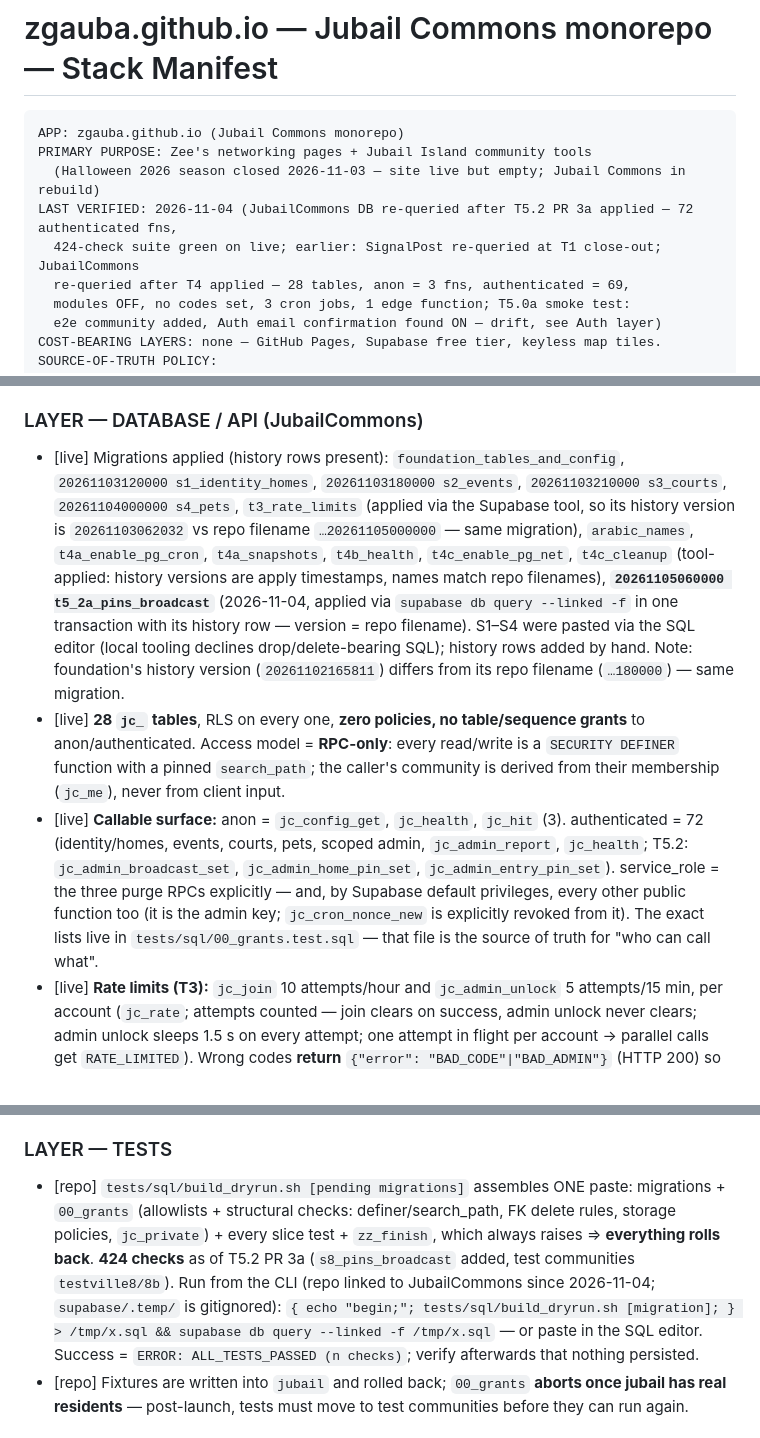
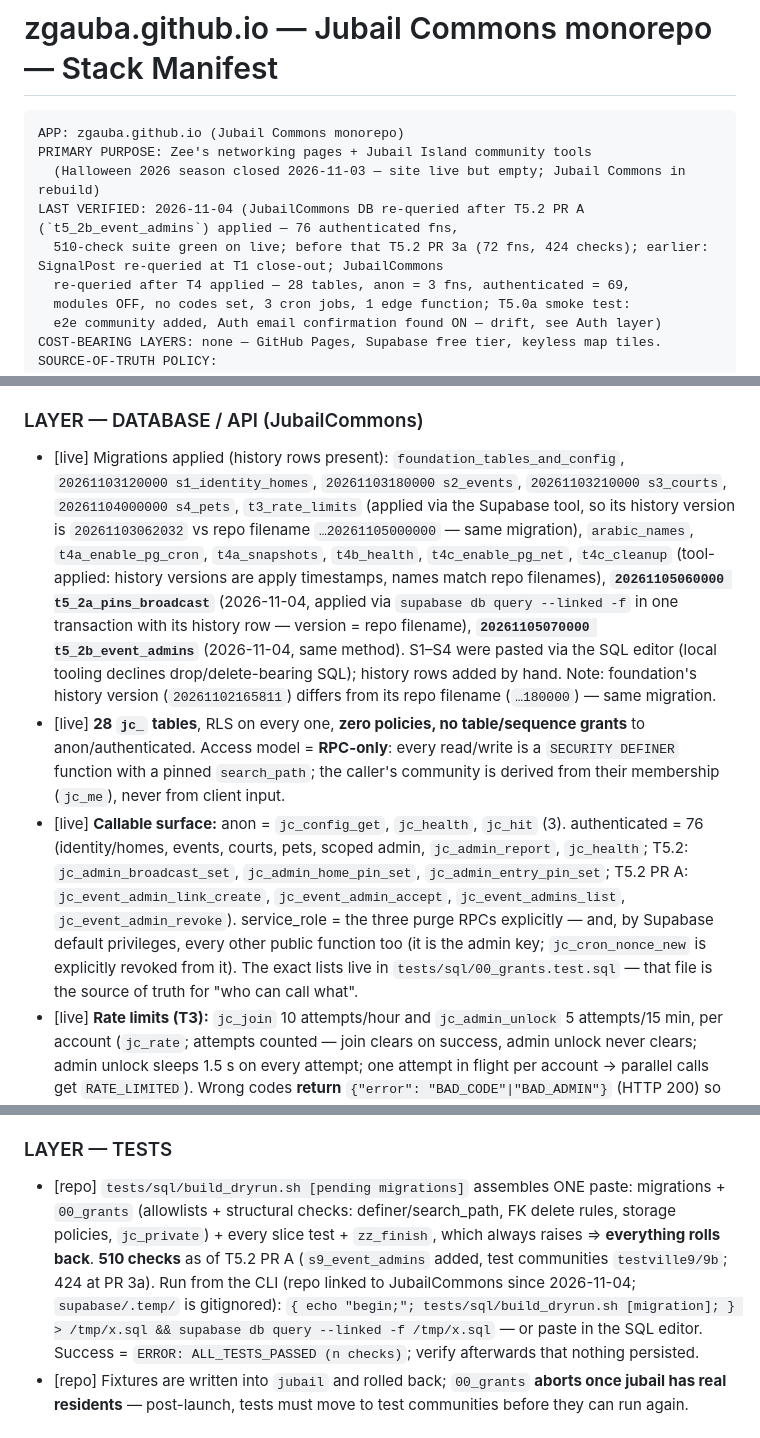
Before and after one commit to zgauba/zgauba.github.io, a Markdown page: docs/architecture.md, 3 parts joined by grey strips. GitHub-like rendering.

Commit message:
Manifest: t5_2b_event_admins applied (76 authenticated fns, 510 checks, live verified)
Co-Authored-By: Claude Opus 5.5 <noreply@anthropic.com>

```diff
--- a/docs/architecture.md
+++ b/docs/architecture.md
@@ -4,8 +4,8 @@
 APP: zgauba.github.io (Jubail Commons monorepo)
 PRIMARY PURPOSE: Zee's networking pages + Jubail Island community tools
   (Halloween 2026 season closed 2026-11-03 — site live but empty; Jubail Commons in rebuild)
-LAST VERIFIED: 2026-11-04 (JubailCommons DB re-queried after T5.2 PR 3a applied — 72 authenticated fns,
-  424-check suite green on live; earlier: SignalPost re-queried at T1 close-out; JubailCommons
+LAST VERIFIED: 2026-11-04 (JubailCommons DB re-queried after T5.2 PR A (`t5_2b_event_admins`) applied — 76 authenticated fns,
+  510-check suite green on live; before that T5.2 PR 3a (72 fns, 424 checks); earlier: SignalPost re-queried at T1 close-out; JubailCommons
   re-queried after T4 applied — 28 tables, anon = 3 fns, authenticated = 69,
   modules OFF, no codes set, 3 cron jobs, 1 edge function; T5.0a smoke test:
   e2e community added, Auth email confirmation found ON — drift, see Auth layer)
@@ -71,9 +71,9 @@ SOURCE-OF-TRUTH POLICY:
 - [repo] **Events (T5.1; tabs T5.2)** `commons/events/`: list (live + Past), detail with tabs **Map · List · My home** (`?tab=`; Leaflet map of pinned entries / village-grouped searchable list / my sign-up — no map beside it, the event uses the home pin), schema-driven signup (ALWAYS sends the full payload + note — `jc_event_signup` replaces both), withdraw, archived-event stats from the `jc_event_stats` snapshot; My Home "Our year" (`jc_my_history`, hidden while the module is off). Everything raises `MODULE_OFF` until `jubail`'s events flag is on. Event-day live controls + admin are T5.2.
 
 ### LAYER — DATABASE / API (JubailCommons)
-- [live] Migrations applied (history rows present): `foundation_tables_and_config`, `20261103120000 s1_identity_homes`, `20261103180000 s2_events`, `20261103210000 s3_courts`, `20261104000000 s4_pets`, `t3_rate_limits` (applied via the Supabase tool, so its history version is `20261103062032` vs repo filename `…20261105000000` — same migration), `arabic_names`, `t4a_enable_pg_cron`, `t4a_snapshots`, `t4b_health`, `t4c_enable_pg_net`, `t4c_cleanup` (tool-applied: history versions are apply timestamps, names match repo filenames), **`20261105060000 t5_2a_pins_broadcast`** (2026-11-04, applied via `supabase db query --linked -f` in one transaction with its history row — version = repo filename). S1–S4 were pasted via the SQL editor (local tooling declines drop/delete-bearing SQL); history rows added by hand. Note: foundation's history version (`20261102165811`) differs from its repo filename (`…180000`) — same migration.
+- [live] Migrations applied (history rows present): `foundation_tables_and_config`, `20261103120000 s1_identity_homes`, `20261103180000 s2_events`, `20261103210000 s3_courts`, `20261104000000 s4_pets`, `t3_rate_limits` (applied via the Supabase tool, so its history version is `20261103062032` vs repo filename `…20261105000000` — same migration), `arabic_names`, `t4a_enable_pg_cron`, `t4a_snapshots`, `t4b_health`, `t4c_enable_pg_net`, `t4c_cleanup` (tool-applied: history versions are apply timestamps, names match repo filenames), **`20261105060000 t5_2a_pins_broadcast`** (2026-11-04, applied via `supabase db query --linked -f` in one transaction with its history row — version = repo filename), **`20261105070000 t5_2b_event_admins`** (2026-11-04, same method). S1–S4 were pasted via the SQL editor (local tooling declines drop/delete-bearing SQL); history rows added by hand. Note: foundation's history version (`20261102165811`) differs from its repo filename (`…180000`) — same migration.
 - [live] **28 `jc_` tables**, RLS on every one, **zero policies, no table/sequence grants** to anon/authenticated. Access model = **RPC-only**: every read/write is a `SECURITY DEFINER` function with a pinned `search_path`; the caller's community is derived from their membership (`jc_me`), never from client input.
-- [live] **Callable surface:** anon = `jc_config_get`, `jc_health`, `jc_hit` (3). authenticated = 72 (identity/homes, events, courts, pets, scoped admin, `jc_admin_report`, `jc_health`; T5.2: `jc_admin_broadcast_set`, `jc_admin_home_pin_set`, `jc_admin_entry_pin_set`). service_role = the three purge RPCs explicitly — and, by Supabase default privileges, every other public function too (it is the admin key; `jc_cron_nonce_new` is explicitly revoked from it). The exact lists live in `tests/sql/00_grants.test.sql` — that file is the source of truth for "who can call what".
+- [live] **Callable surface:** anon = `jc_config_get`, `jc_health`, `jc_hit` (3). authenticated = 76 (identity/homes, events, courts, pets, scoped admin, `jc_admin_report`, `jc_health`; T5.2: `jc_admin_broadcast_set`, `jc_admin_home_pin_set`, `jc_admin_entry_pin_set`; T5.2 PR A: `jc_event_admin_link_create`, `jc_event_admin_accept`, `jc_event_admins_list`, `jc_event_admin_revoke`). service_role = the three purge RPCs explicitly — and, by Supabase default privileges, every other public function too (it is the admin key; `jc_cron_nonce_new` is explicitly revoked from it). The exact lists live in `tests/sql/00_grants.test.sql` — that file is the source of truth for "who can call what".
 - [live] **Rate limits (T3):** `jc_join` 10 attempts/hour and `jc_admin_unlock` 5 attempts/15 min, per account (`jc_rate`; attempts counted — join clears on success, admin unlock never clears; admin unlock sleeps 1.5 s on every attempt; one attempt in flight per account → parallel calls get `RATE_LIMITED`). Wrong codes **return** `{"error": "BAD_CODE"|"BAD_ADMIN"}` (HTTP 200) so the counter commits — clients must check `error`. `jc_code_check` retired (no grants). No IPs stored; per-IP limiting is Supabase Auth's (below). Plan: `docs/plans/T3-rate-limits.md`.
 - [live] Default privileges are closed globally for role `postgres` (except service_role, above): any function it creates (any schema) starts private and needs an explicit grant.
 - [live] Arabic names seeded (migration `arabic_names`, repo `20261105010000_arabic_names.sql`): community `name_ar` «كومنز الجبيل» + official village spellings. The landing header reads `name_ar` from config, not from strings.js.
@@ -109,7 +110,7 @@ SOURCE-OF-TRUTH POLICY:
 - ⚠ Dry runs still advance the fail counters after the baseline — run them sparingly post-launch.
 
 ### LAYER — TESTS
-- [repo] `tests/sql/build_dryrun.sh [pending migrations]` assembles ONE paste: migrations + `00_grants` (allowlists + structural checks: definer/search_path, FK delete rules, storage policies, `jc_private`) + every slice test + `zz_finish`, which always raises ⇒ **everything rolls back**. **424 checks** as of T5.2 PR 3a (`s8_pins_broadcast` added, test communities `testville8/8b`). Run from the CLI (repo linked to JubailCommons since 2026-11-04; `supabase/.temp/` is gitignored): `{ echo "begin;"; tests/sql/build_dryrun.sh [migration]; } > /tmp/x.sql && supabase db query --linked -f /tmp/x.sql` — or paste in the SQL editor. Success = `ERROR: ALL_TESTS_PASSED (n checks)`; verify afterwards that nothing persisted.
+- [repo] `tests/sql/build_dryrun.sh [pending migrations]` assembles ONE paste: migrations + `00_grants` (allowlists + structural checks: definer/search_path, FK delete rules, storage policies, `jc_private`) + every slice test + `zz_finish`, which always raises ⇒ **everything rolls back**. **510 checks** as of T5.2 PR A (`s9_event_admins` added, test communities `testville9/9b`; 424 at PR 3a). Run from the CLI (repo linked to JubailCommons since 2026-11-04; `supabase/.temp/` is gitignored): `{ echo "begin;"; tests/sql/build_dryrun.sh [migration]; } > /tmp/x.sql && supabase db query --linked -f /tmp/x.sql` — or paste in the SQL editor. Success = `ERROR: ALL_TESTS_PASSED (n checks)`; verify afterwards that nothing persisted.
 - [repo] Fixtures are written into `jubail` and rolled back; `00_grants` **aborts once jubail has real residents** — post-launch, tests must move to test communities before they can run again.
 
 ## LAYER — HOSTING: commons.ae (Cloudflare Pages) — added 2026-11-03
```
Also changed, not shown: other parts of docs/architecture.md (+1 -0 lines).
